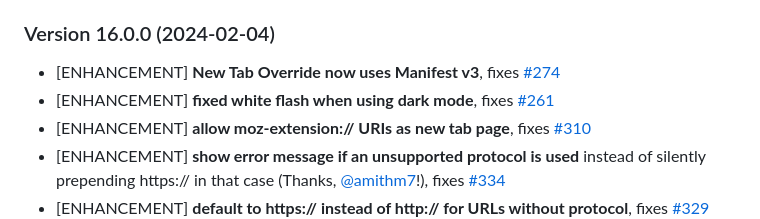
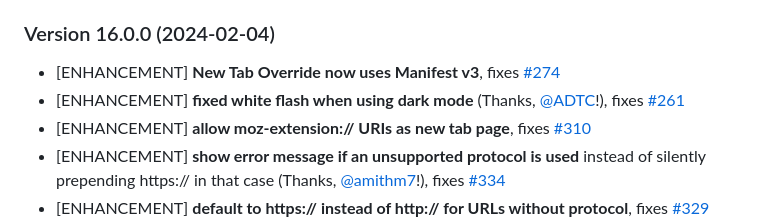
Before and after one commit to cadeyrn/newtaboverride, a Markdown page: CHANGELOG.md, the part around the change. GitHub-like rendering.

Commit message:
updated CHANGELOG

```diff
--- a/CHANGELOG.md
+++ b/CHANGELOG.md
@@ -5,7 +5,7 @@
 ### Version 16.0.0 (2024-02-04)
 
 - [ENHANCEMENT] **New Tab Override now uses Manifest v3**, fixes [#274](https://github.com/cadeyrn/newtaboverride/issues/274)
-- [ENHANCEMENT] **fixed white flash when using dark mode**, fixes [#261](https://github.com/cadeyrn/newtaboverride/issues/261)
+- [ENHANCEMENT] **fixed white flash when using dark mode** (Thanks, [@ADTC](https://github.com/ADTC)!), fixes [#261](https://github.com/cadeyrn/newtaboverride/issues/261)
 - [ENHANCEMENT] **allow moz-extension:// URIs as new tab page**, fixes [#310](https://github.com/cadeyrn/newtaboverride/issues/310)
 - [ENHANCEMENT] **show error message if an unsupported protocol is used** instead of silently prepending https:// in that case (Thanks, [@amithm7](https://github.com/amithm7)!), fixes [#334](https://github.com/cadeyrn/newtaboverride/issues/334)
 - [ENHANCEMENT] **default to https:// instead of http:// for URLs without protocol**, fixes [#329](https://github.com/cadeyrn/newtaboverride/issues/329)
```
